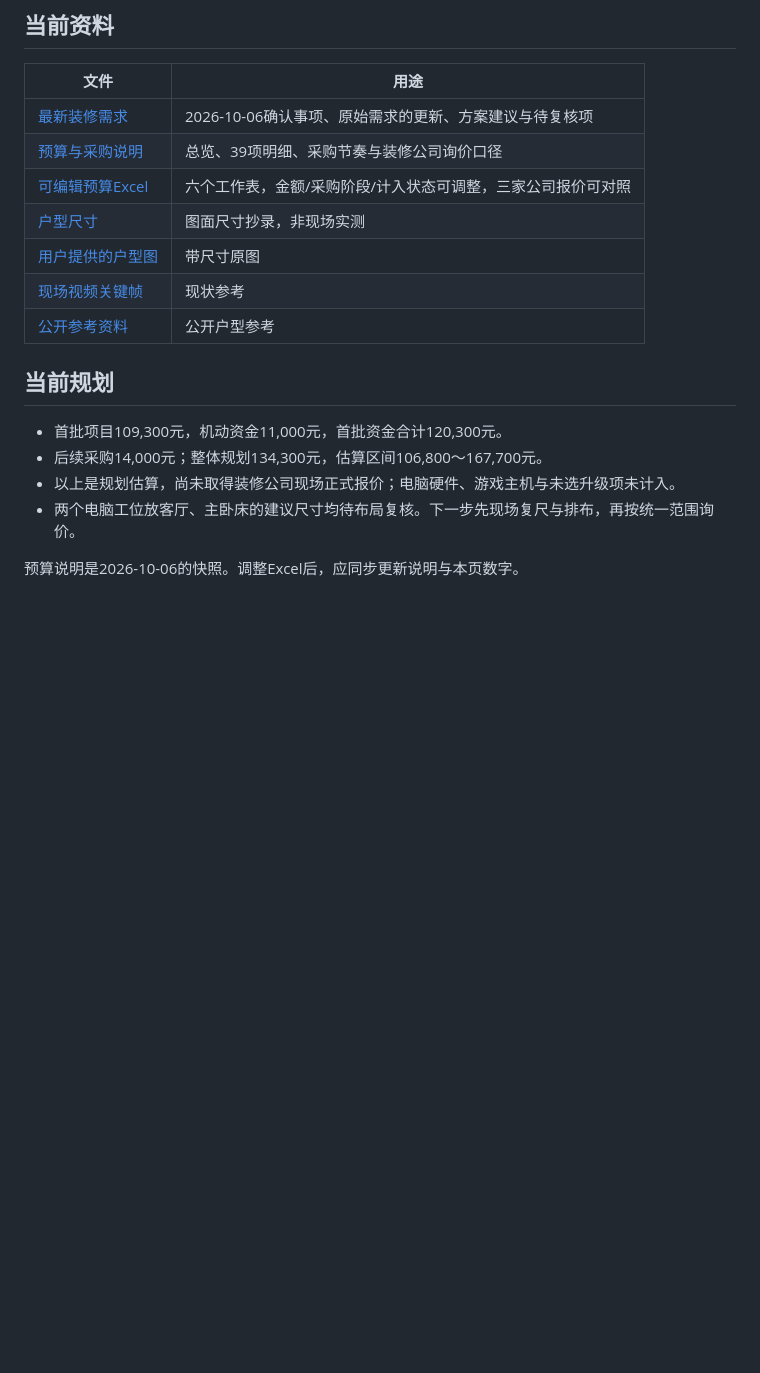
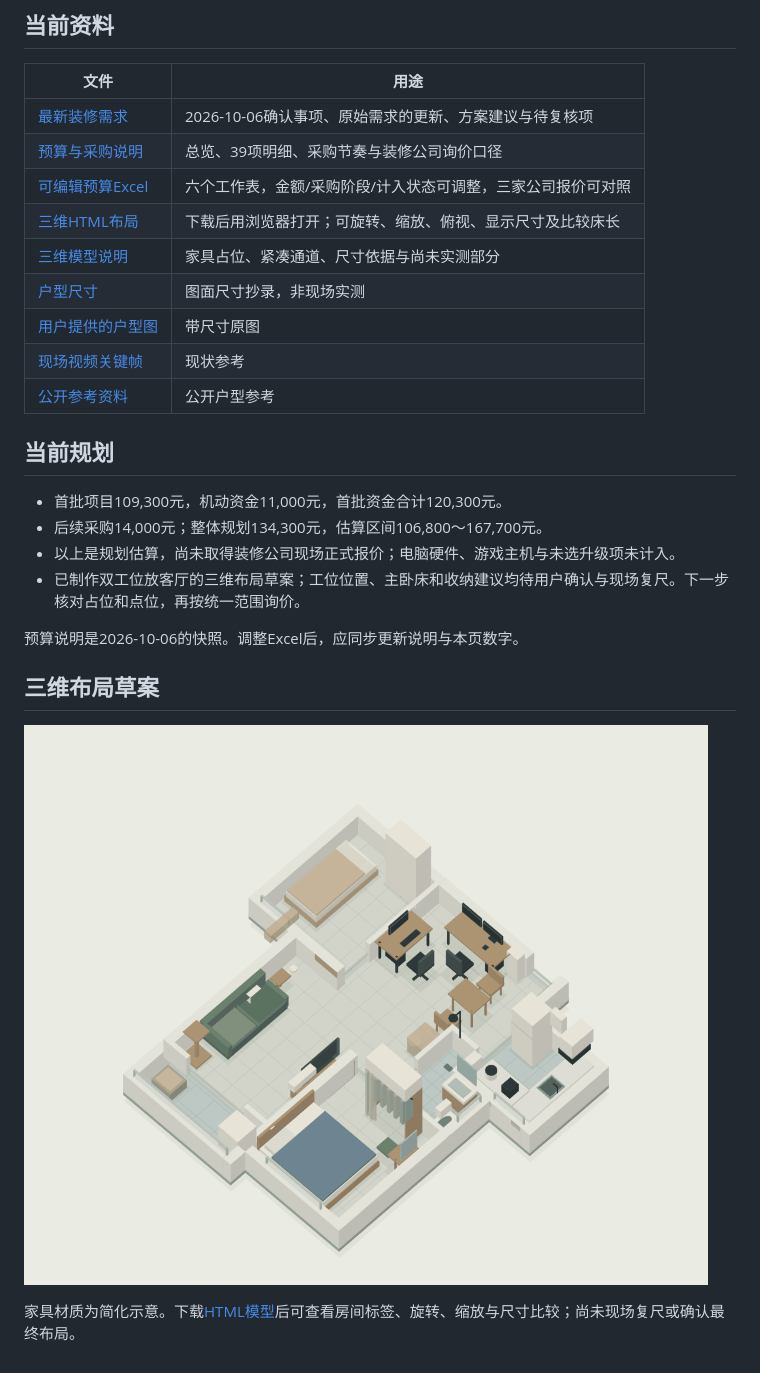
Before and after one commit to Shengshenlan/zhuangxiu, a Markdown page: README.md, the part around the change. Drawn GitHub-style; pictures changed too: 布局/三维布局预览_20261006.png (added); blank space fills up the shorter version.

```diff
--- a/README.md
+++ b/README.md
@@ -9,6 +9,8 @@
 | [最新装修需求](user_demand.md) | 2026-10-06确认事项、原始需求的更新、方案建议与待复核项 |
 | [预算与采购说明](预算/装修预算_20261006.md) | 总览、39项明细、采购节奏与装修公司询价口径 |
 | [可编辑预算Excel](预算/装修需求与预算_20261006.xlsx) | 六个工作表，金额/采购阶段/计入状态可调整，三家公司报价可对照 |
+| [三维HTML布局](布局/装修三维布局_20261006.html) | 下载后用浏览器打开；可旋转、缩放、俯视、显示尺寸及比较床长 |
+| [三维模型说明](布局/模型说明_20261006.md) | 家具占位、紧凑通道、尺寸依据与尚未实测部分 |
 | [户型尺寸](户型尺寸.json) | 图面尺寸抄录，非现场实测 |
 | [用户提供的户型图](用户提供/带尺寸户型图.jpg) | 带尺寸原图 |
 | [现场视频关键帧](视频关键帧/) | 现状参考 |
@@ -19,6 +21,12 @@
 - 首批项目109,300元，机动资金11,000元，首批资金合计120,300元。
 - 后续采购14,000元；整体规划134,300元，估算区间106,800～167,700元。
 - 以上是规划估算，尚未取得装修公司现场正式报价；电脑硬件、游戏主机与未选升级项未计入。
-- 两个电脑工位放客厅、主卧床的建议尺寸均待布局复核。下一步先现场复尺与排布，再按统一范围询价。
+- 已制作双工位放客厅的三维布局草案；工位位置、主卧床和收纳建议均待用户确认与现场复尺。下一步核对占位和点位，再按统一范围询价。
 
 预算说明是2026-10-06的快照。调整Excel后，应同步更新说明与本页数字。
+
+## 三维布局草案
+
+![三维布局预览](布局/三维布局预览_20261006.png)
+
+家具材质为简化示意。下载[HTML模型](布局/装修三维布局_20261006.html)后可查看房间标签、旋转、缩放与尺寸比较；尚未现场复尺或确认最终布局。
```
Also changed, not shown: user_demand.md (+1 -1 lines), 布局/模型说明_20261006.md (added, +70 -0 lines), 预算/装修预算_20261006.md (+1 -1 lines), 1 other file.
